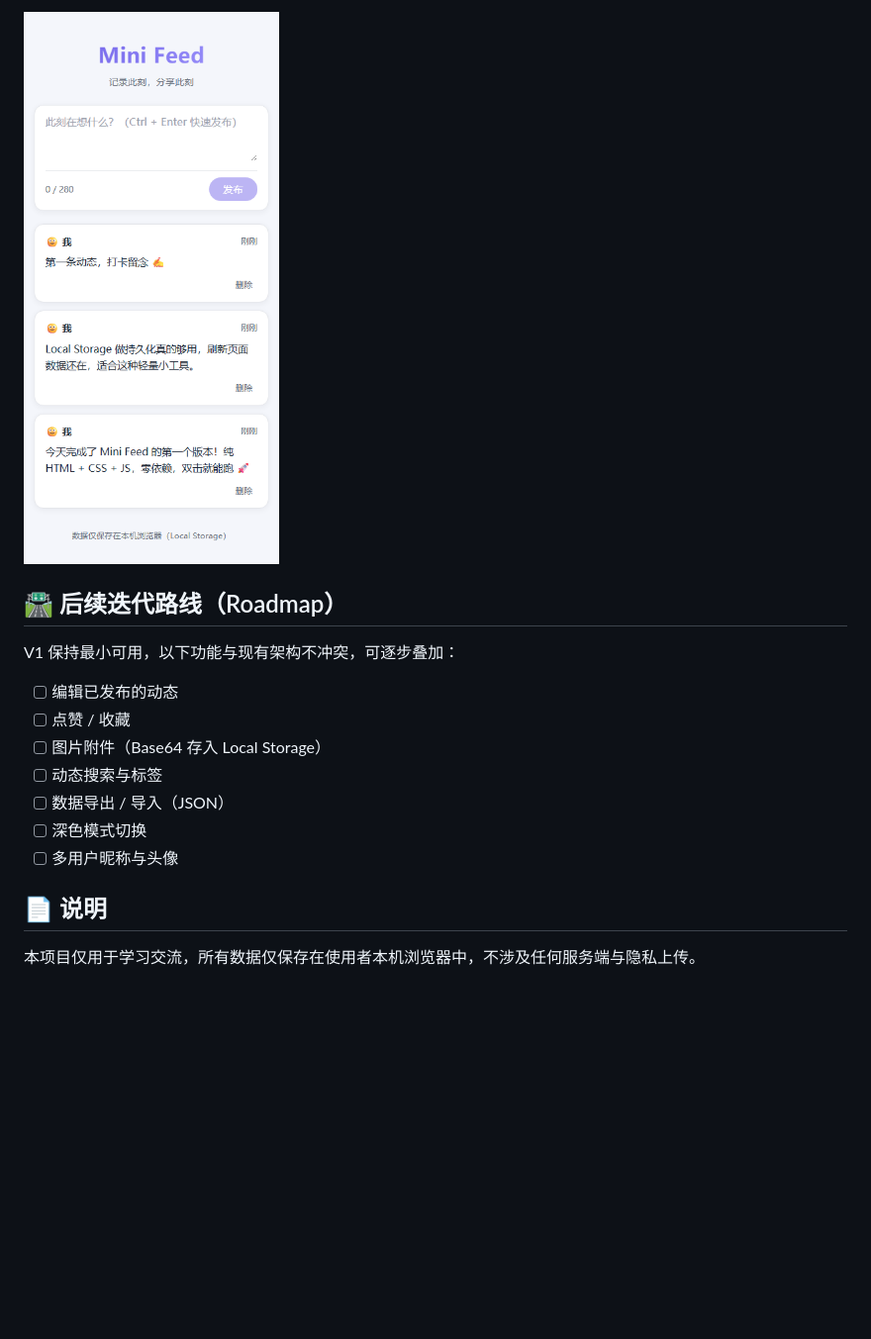
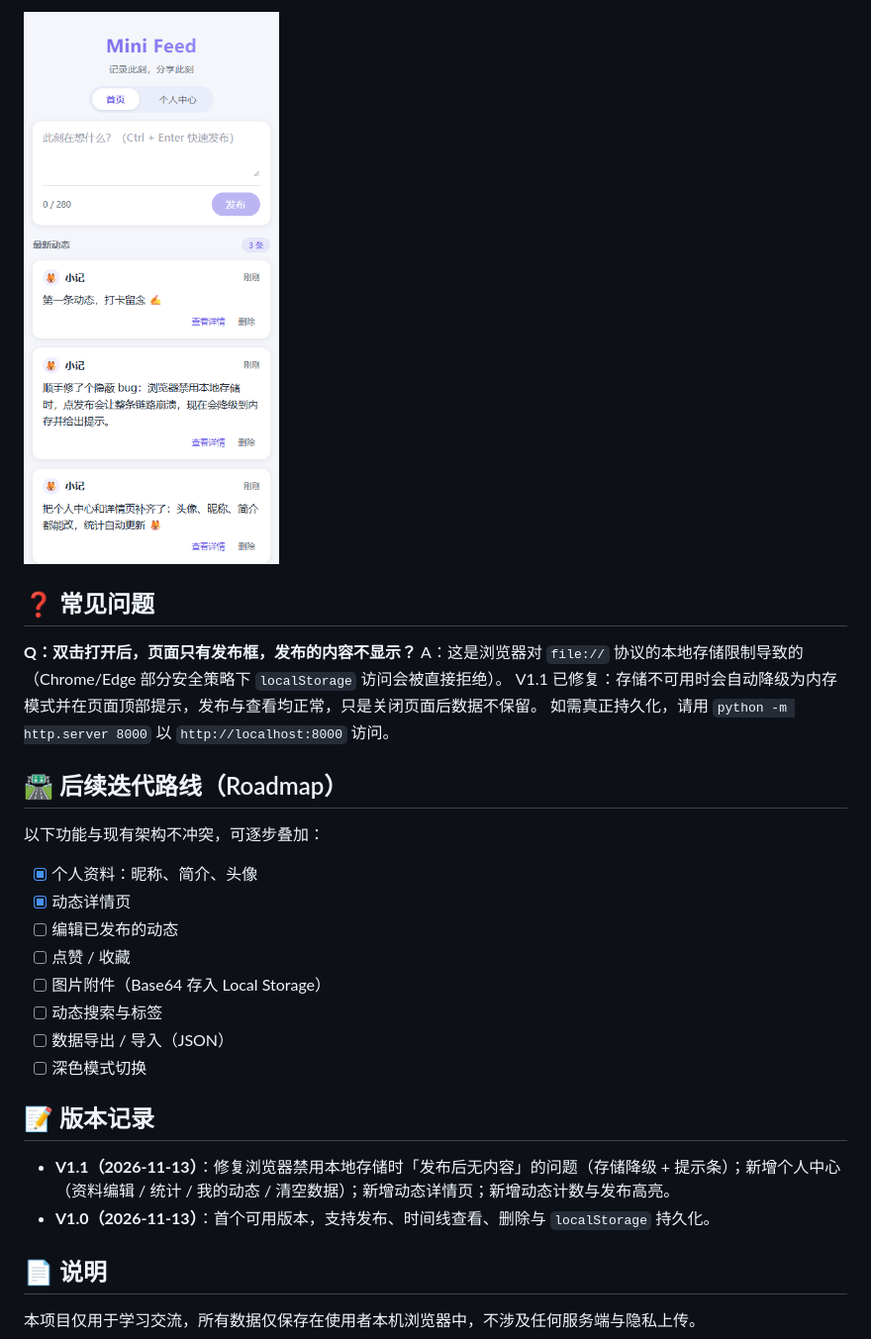
Before and after one commit to WRating/mini-feed-20261113, a Markdown page: README.md, the part around one of its changes. Shown at 99% size. Rendered like a GitHub page; pictures changed too: screenshots/mobile.png; blank space fills up the shorter version.

```diff
--- a/README.md
+++ b/README.md
@@ -57,17 +79,30 @@ python -m http.server 8000
 
 ![移动端效果](screenshots/mobile.png)
 
+## ❓ 常见问题
+
+**Q：双击打开后，页面只有发布框，发布的内容不显示？**
+A：这是浏览器对 `file://` 协议的本地存储限制导致的（Chrome/Edge 部分安全策略下 `localStorage` 访问会被直接拒绝）。
+V1.1 已修复：存储不可用时会自动降级为内存模式并在页面顶部提示，发布与查看均正常，只是关闭页面后数据不保留。
+如需真正持久化，请用 `python -m http.server 8000` 以 `http://localhost:8000` 访问。
+
 ## 🛣️ 后续迭代路线（Roadmap）
 
-V1 保持最小可用，以下功能与现有架构不冲突，可逐步叠加：
+以下功能与现有架构不冲突，可逐步叠加：
 
+- [x] 个人资料：昵称、简介、头像
+- [x] 动态详情页
 - [ ] 编辑已发布的动态
 - [ ] 点赞 / 收藏
 - [ ] 图片附件（Base64 存入 Local Storage）
 - [ ] 动态搜索与标签
 - [ ] 数据导出 / 导入（JSON）
 - [ ] 深色模式切换
-- [ ] 多用户昵称与头像
+
+## 📝 版本记录
+
+- **V1.1（2026-11-13）**：修复浏览器禁用本地存储时「发布后无内容」的问题（存储降级 + 提示条）；新增个人中心（资料编辑 / 统计 / 我的动态 / 清空数据）；新增动态详情页；新增动态计数与发布高亮。
+- **V1.0（2026-11-13）**：首个可用版本，支持发布、时间线查看、删除与 `localStorage` 持久化。
 
 ## 📄 说明
 
```
Also changed, not shown: other parts of README.md (+42 -20 lines), screenshots/desktop.png, screenshots/detail.png (added), screenshots/profile.png (added).
